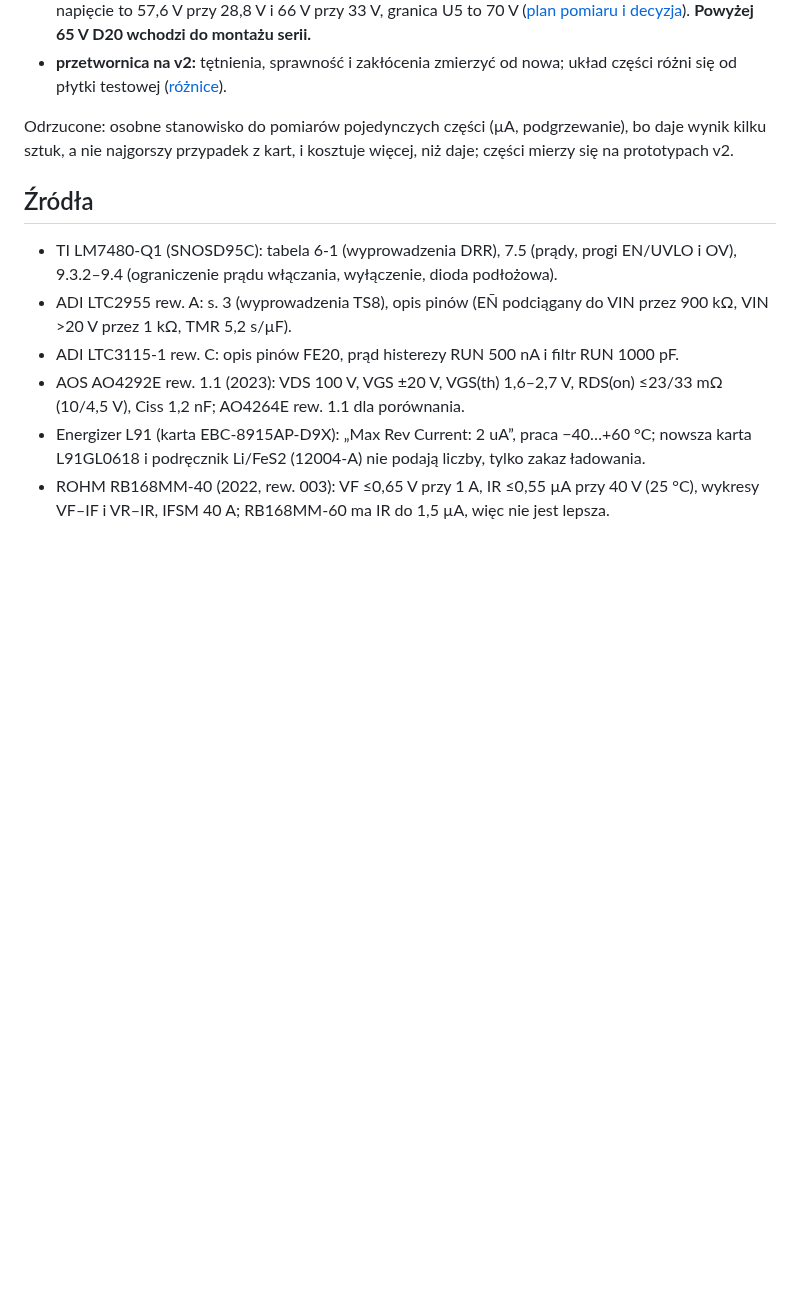
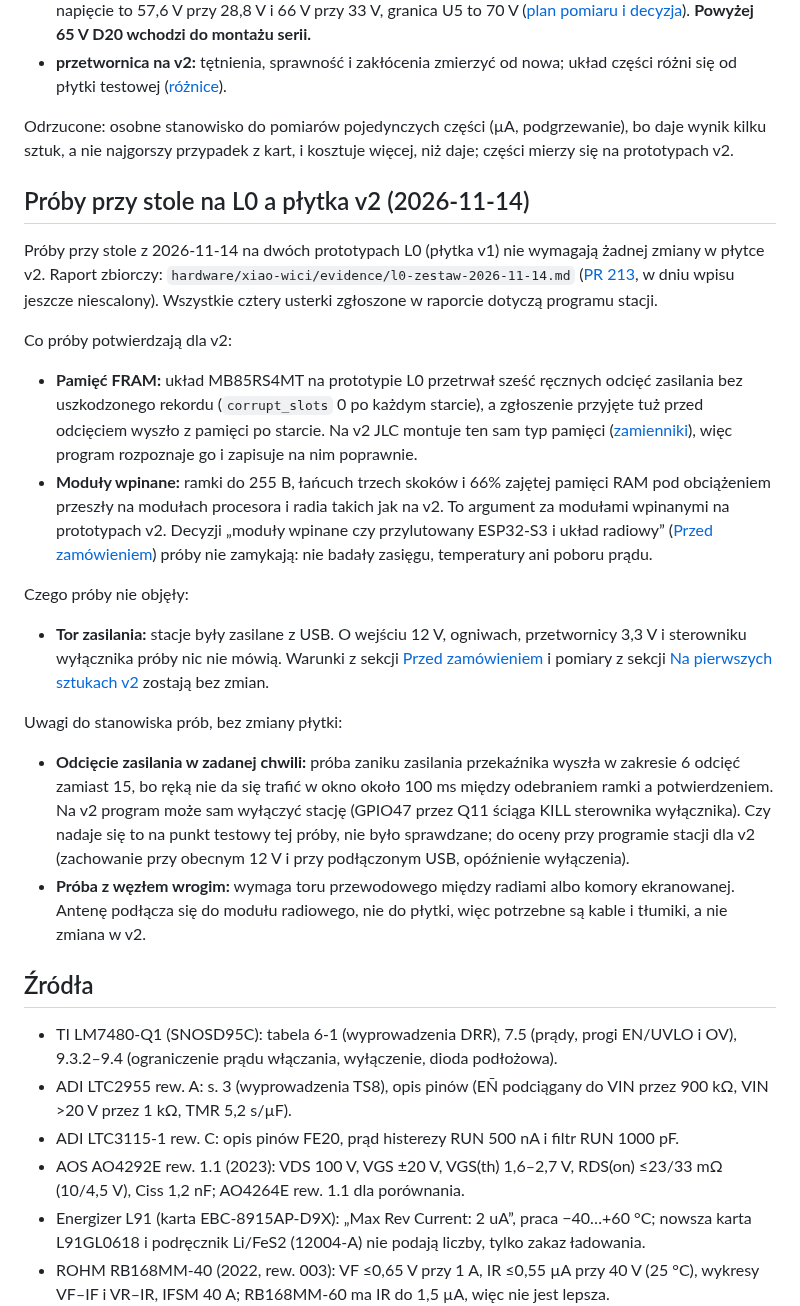
Before and after one commit to tmierzwa/WICI, a Markdown page: hardware/plytka-v2/README.md, the part around the change. GitHub-like rendering; blank space fills up the shorter version.

Commit message:
Płytka v2: wnioski z prób przy stole na L0
Próby z 2026-11-14 nie wymagają zmian w płytce v2. Wpis podaje, co
potwierdzają (FRAM, moduły wpinane), czego nie objęły (tor zasilania)
i dwie uwagi do stanowiska prób.

Co-Authored-By: Claude Fable 5.2 <noreply@anthropic.com>
Signed-off-by: Tomek Mierzwa <16899265+tmierzwa@users.noreply.github.com>

```diff
--- a/hardware/plytka-v2/README.md
+++ b/hardware/plytka-v2/README.md
@@ -655,6 +655,21 @@ Prototyp v2 w 2 sztukach, jak L0, przed zamówieniem serii pilotażowej. Poniżs
 
 Odrzucone: osobne stanowisko do pomiarów pojedynczych części (µA, podgrzewanie), bo daje wynik kilku sztuk, a nie najgorszy przypadek z kart, i kosztuje więcej, niż daje; części mierzy się na prototypach v2.
 
+## Próby przy stole na L0 a płytka v2 (2026-11-14)
+
+Próby przy stole z 2026-11-14 na dwóch prototypach L0 (płytka v1) nie wymagają żadnej zmiany w płytce v2. Raport zbiorczy: `hardware/xiao-wici/evidence/l0-zestaw-2026-11-14.md` ([PR 213](https://github.com/tmierzwa/WICI/pull/213), w dniu wpisu jeszcze niescalony). Wszystkie cztery usterki zgłoszone w raporcie dotyczą programu stacji.
+
+Co próby potwierdzają dla v2:
+- **Pamięć FRAM:** układ MB85RS4MT na prototypie L0 przetrwał sześć ręcznych odcięć zasilania bez uszkodzonego rekordu (`corrupt_slots` 0 po każdym starcie), a zgłoszenie przyjęte tuż przed odcięciem wyszło z pamięci po starcie. Na v2 JLC montuje ten sam typ pamięci ([zamienniki](#numery-lcsc)), więc program rozpoznaje go i zapisuje na nim poprawnie.
+- **Moduły wpinane:** ramki do 255 B, łańcuch trzech skoków i 66% zajętej pamięci RAM pod obciążeniem przeszły na modułach procesora i radia takich jak na v2. To argument za modułami wpinanymi na prototypach v2. Decyzji „moduły wpinane czy przylutowany ESP32-S3 i układ radiowy” ([Przed zamówieniem](#przed-zamówieniem)) próby nie zamykają: nie badały zasięgu, temperatury ani poboru prądu.
+
+Czego próby nie objęły:
+- **Tor zasilania:** stacje były zasilane z USB. O wejściu 12 V, ogniwach, przetwornicy 3,3 V i sterowniku wyłącznika próby nic nie mówią. Warunki z sekcji [Przed zamówieniem](#przed-zamówieniem) i pomiary z sekcji [Na pierwszych sztukach v2](#na-pierwszych-sztukach-v2) zostają bez zmian.
+
+Uwagi do stanowiska prób, bez zmiany płytki:
+- **Odcięcie zasilania w zadanej chwili:** próba zaniku zasilania przekaźnika wyszła w zakresie 6 odcięć zamiast 15, bo ręką nie da się trafić w okno około 100 ms między odebraniem ramki a potwierdzeniem. Na v2 program może sam wyłączyć stację (GPIO47 przez Q11 ściąga KILL sterownika wyłącznika). Czy nadaje się to na punkt testowy tej próby, nie było sprawdzane; do oceny przy programie stacji dla v2 (zachowanie przy obecnym 12 V i przy podłączonym USB, opóźnienie wyłączenia).
+- **Próba z węzłem wrogim:** wymaga toru przewodowego między radiami albo komory ekranowanej. Antenę podłącza się do modułu radiowego, nie do płytki, więc potrzebne są kable i tłumiki, a nie zmiana w v2.
+
 ## Źródła
 
 - TI LM7480-Q1 (SNOSD95C): tabela 6-1 (wyprowadzenia DRR), 7.5 (prądy, progi EN/UVLO i OV), 9.3.2–9.4 (ograniczenie prądu włączania, wyłączenie, dioda podłożowa).
```
